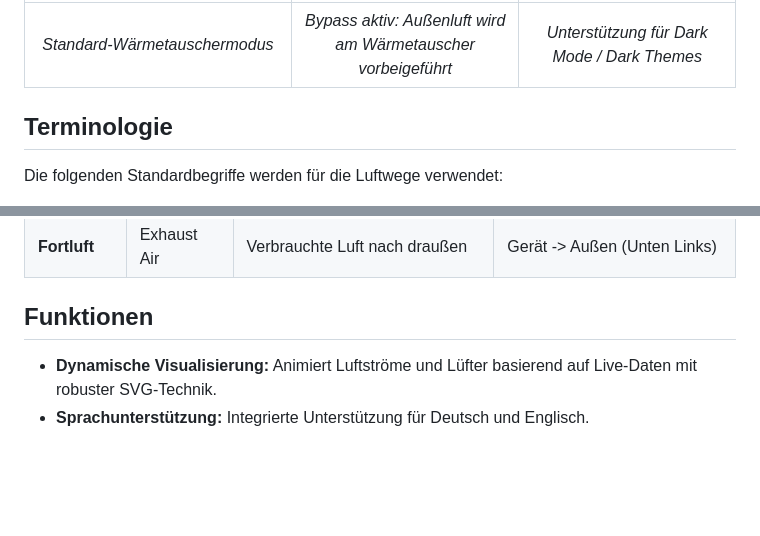
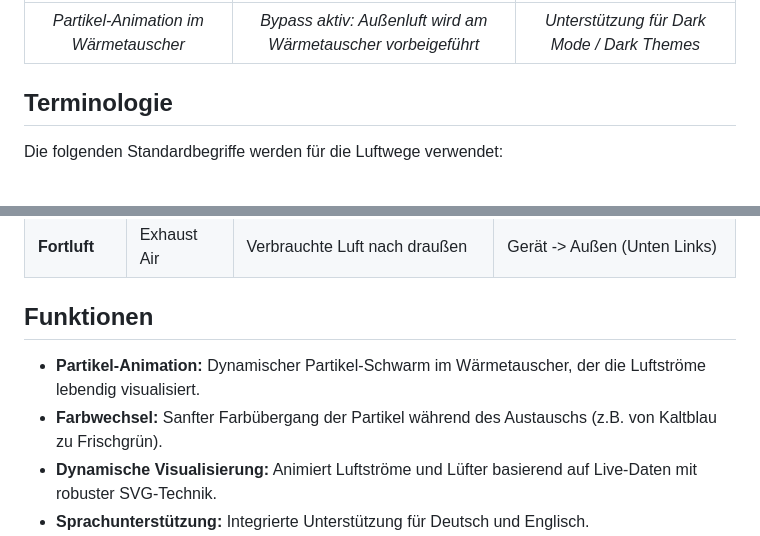
Before and after one commit to Frickeldave/homeassistant-airflow, a Markdown page: README.de.md, 2 parts joined by grey strips. Rendered like a GitHub page; blank space fills up the shorter version.

```diff
--- a/README.de.md
+++ b/README.de.md
@@ -8,5 +8,5 @@ Eine benutzerdefinierte Lovelace-Karte zur Visualisierung von Lüftungsanlagen (
 | :----------------------------------------: | :-----------------------------------------------------------: | :------------------------------------: |
-|       *Standard-Wärmetauschermodus*        | *Bypass aktiv: Außenluft wird am Wärmetauscher vorbeigeführt* | *Unterstützung für Dark Mode / Dark Themes* |
+|       *Partikel-Animation im Wärmetauscher*        | *Bypass aktiv: Außenluft wird am Wärmetauscher vorbeigeführt* | *Unterstützung für Dark Mode / Dark Themes* |
 
 ## Terminologie
 
@@ -20,6 +20,8 @@ Die folgenden Standardbegriffe werden für die Luftwege verwendet:
 | **Fortluft**  | Exhaust Air | Verbrauchte Luft nach draußen   | Gerät -> Außen (Unten Links)  |
 
 ## Funktionen
+- **Partikel-Animation:** Dynamischer Partikel-Schwarm im Wärmetauscher, der die Luftströme lebendig visualisiert.
+- **Farbwechsel:** Sanfter Farbübergang der Partikel während des Austauschs (z.B. von Kaltblau zu Frischgrün).
 - **Dynamische Visualisierung:** Animiert Luftströme und Lüfter basierend auf Live-Daten mit robuster SVG-Technik.
 - **Sprachunterstützung:** Integrierte Unterstützung für Deutsch und Englisch.
 - **Dynamische Geschwindigkeit:** Luftstrom- und Lüftergeschwindigkeit passen sich der aktuellen Lüfterstufe an. Funktioniert auch dann automatisch, wenn keine RPM-Sensoren vorhanden sind.
```
Also changed, not shown: other parts of README.de.md (+1 -1 lines), README.md (+4 -2 lines), docs/normal_new.gif (added), 5 other files.
